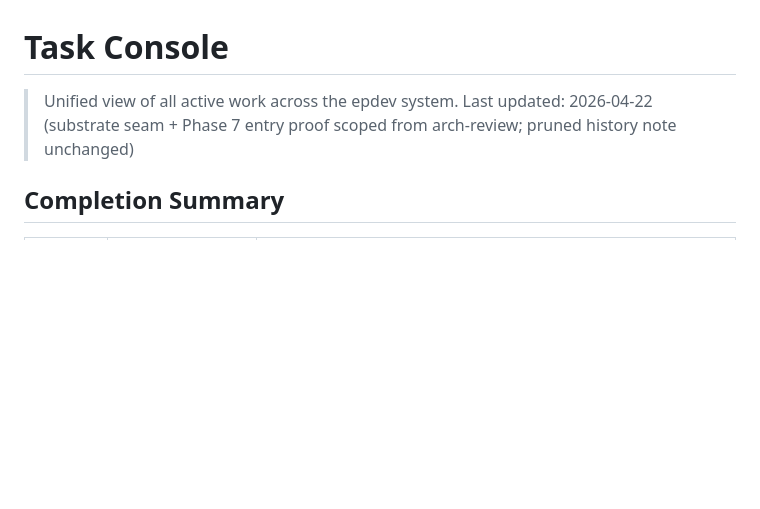
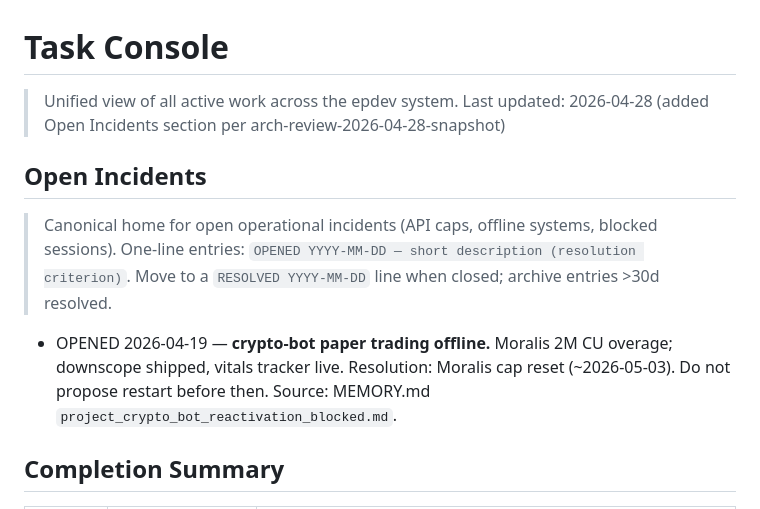
Before and after one commit to Eric-Pacheco95/epdev, a Markdown page: orchestration/tasklist.md, the part around the change. GitHub-like rendering; blank space fills up the shorter version.

```diff
--- a/orchestration/tasklist.md
+++ b/orchestration/tasklist.md
@@ -1,7 +1,13 @@
 # Task Console
 
 > Unified view of all active work across the epdev system.
-> Last updated: 2026-04-22 (substrate seam + Phase 7 entry proof scoped from arch-review; pruned history note unchanged)
+> Last updated: 2026-04-28 (added Open Incidents section per arch-review-2026-04-28-snapshot)
+
+## Open Incidents
+
+> Canonical home for open operational incidents (API caps, offline systems, blocked sessions). One-line entries: `OPENED YYYY-MM-DD — short description (resolution criterion)`. Move to a `RESOLVED YYYY-MM-DD` line when closed; archive entries >30d resolved.
+
+- OPENED 2026-04-19 — **crypto-bot paper trading offline.** Moralis 2M CU overage; downscope shipped, vitals tracker live. Resolution: Moralis cap reset (~2026-05-03). Do not propose restart before then. Source: MEMORY.md `project_crypto_bot_reactivation_blocked.md`.
 
 ## Completion Summary
 
```
Also changed, not shown: CLAUDE.md (+4 -2 lines).
